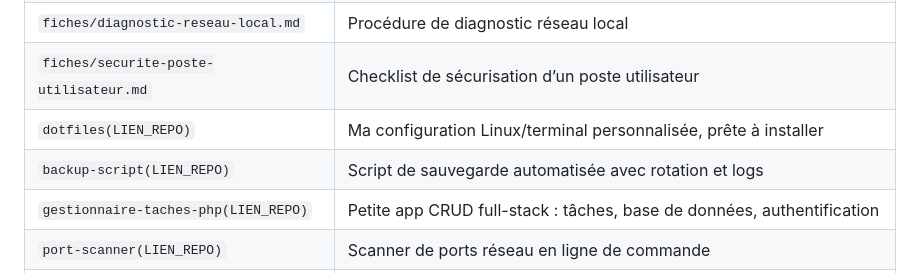
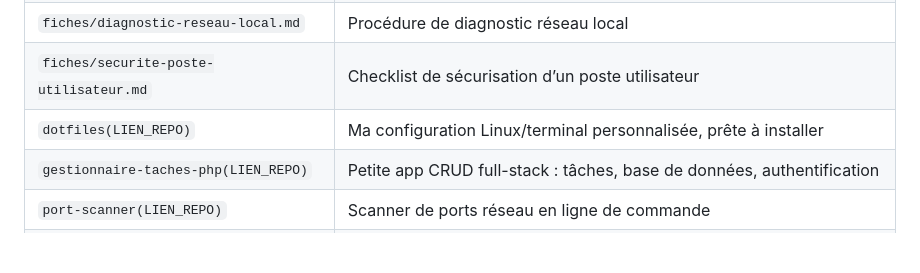
Before and after one commit to SBM-IT-stack/portfolio-sisr, a Markdown page: README.md, the part around the change. Drawn GitHub-style; blank space fills up the shorter version.

```diff
--- a/README.md
+++ b/README.md
@@ -44,7 +44,6 @@
 | `fiches/diagnostic-reseau-local.md` | Procédure de diagnostic réseau local |
 | `fiches/securite-poste-utilisateur.md` | Checklist de sécurisation d’un poste utilisateur |
 | `dotfiles(LIEN_REPO)` | Ma configuration Linux/terminal personnalisée, prête à installer | Bash |
-| `backup-script(LIEN_REPO)` | Script de sauvegarde automatisée avec rotation et logs | Bash, cron |
 | `gestionnaire-taches-php(LIEN_REPO)` | Petite app CRUD full-stack : tâches, base de données, authentification | PHP, MySQL |
 | `port-scanner(LIEN_REPO)` | Scanner de ports réseau en ligne de commande | Python |
 | `tryhackme-writeups(LIEN_REPO)` | Write-ups détaillés de machines résolues (reconnaissance → exploitation) | Sécurité |
```
